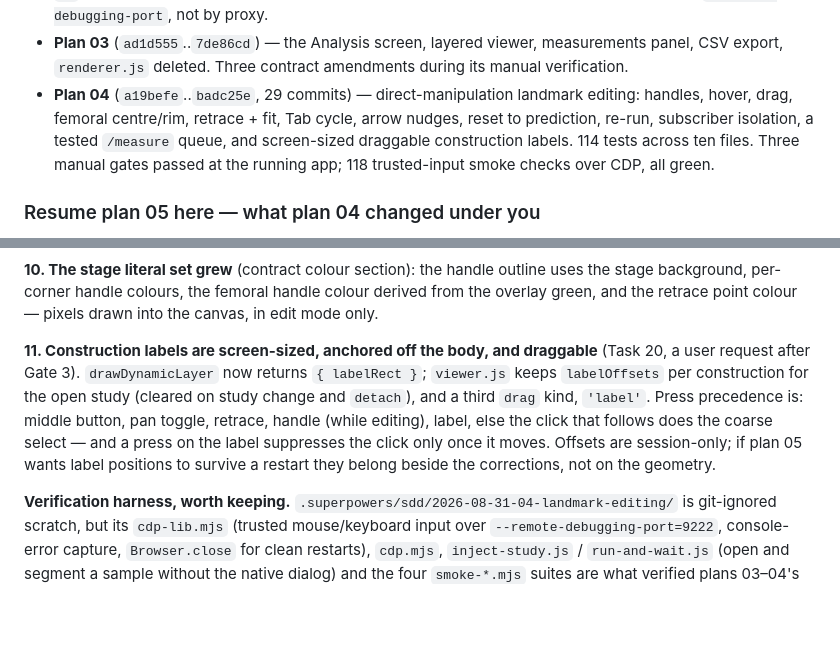
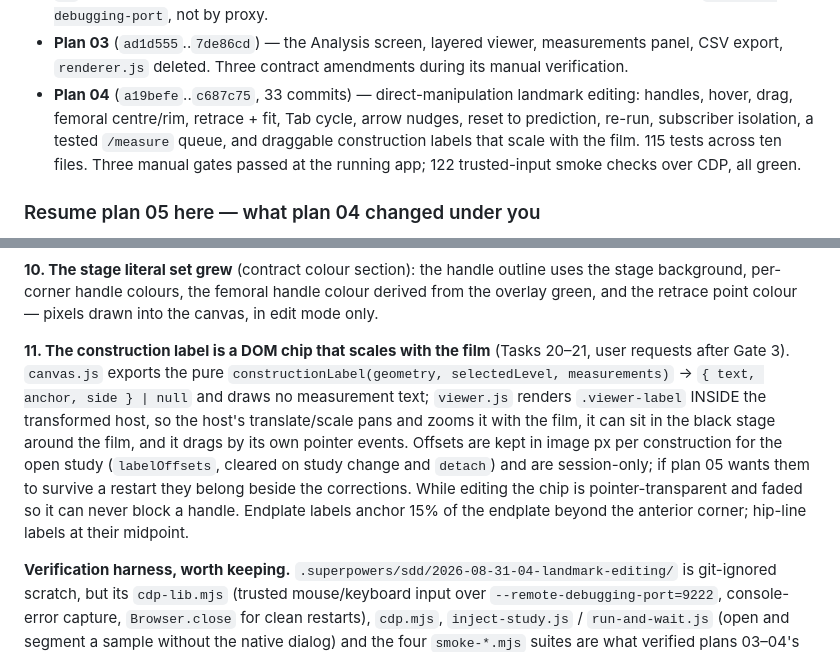
Before and after one commit to mjayasur/Spine-Contour, a Markdown page: docs/superpowers/HANDOFF.md, 2 parts joined by grey strips. Drawn GitHub-style; blank space fills up the shorter version.

Commit message:
docs: Task 21 findings; the handoff describes the DOM label chip and the final plan-04 range
Co-Authored-By: Claude Fable 5.1 <noreply@anthropic.com>

```diff
--- a/docs/superpowers/HANDOFF.md
+++ b/docs/superpowers/HANDOFF.md
@@ -23,11 +23,11 @@ of the legacy `renderer.js`. 64 tests across eight files.
   running app over Electron's `--remote-debugging-port`, not by proxy.
 - **Plan 03** (`ad1d555`..`7de86cd`) — the Analysis screen, layered viewer, measurements panel,
   CSV export, `renderer.js` deleted. Three contract amendments during its manual verification.
-- **Plan 04** (`a19befe`..`badc25e`, 29 commits) — direct-manipulation landmark editing: handles,
+- **Plan 04** (`a19befe`..`c687c75`, 33 commits) — direct-manipulation landmark editing: handles,
   hover, drag, femoral centre/rim, retrace + fit, Tab cycle, arrow nudges, reset to prediction,
-  re-run, subscriber isolation, a tested `/measure` queue, and screen-sized draggable construction
-  labels. 114 tests across ten files. Three manual gates passed at the running app; 118 trusted-input
-  smoke checks over CDP, all green.
+  re-run, subscriber isolation, a tested `/measure` queue, and draggable construction labels that
+  scale with the film. 115 tests across ten files. Three manual gates passed at the running app; 122
+  trusted-input smoke checks over CDP, all green.
 
 ### Resume plan 05 here — what plan 04 changed under you
 
@@ -91,13 +91,15 @@ vertebra again, clicking empty stage, or Escape outside edit mode sets `selected
 background, per-corner handle colours, the femoral handle colour derived from the overlay green,
 and the retrace point colour — pixels drawn into the canvas, in edit mode only.
 
-**11. Construction labels are screen-sized, anchored off the body, and draggable** (Task 20, a user
-request after Gate 3). `drawDynamicLayer` now returns `{ labelRect }`; `viewer.js` keeps
-`labelOffsets` per construction for the open study (cleared on study change and `detach`), and a
-third `drag` kind, `'label'`. Press precedence is: middle button, pan toggle, retrace, handle
-(while editing), label, else the click that follows does the coarse select — and a press on the
-label suppresses the click only once it moves. Offsets are session-only; if plan 05 wants label
-positions to survive a restart they belong beside the corrections, not on the geometry.
+**11. The construction label is a DOM chip that scales with the film** (Tasks 20–21, user requests
+after Gate 3). `canvas.js` exports the pure `constructionLabel(geometry, selectedLevel, measurements)`
+→ `{ text, anchor, side } | null` and draws no measurement text; `viewer.js` renders `.viewer-label`
+INSIDE the transformed host, so the host's translate/scale pans and zooms it with the film, it can
+sit in the black stage around the film, and it drags by its own pointer events. Offsets are kept in
+image px per construction for the open study (`labelOffsets`, cleared on study change and `detach`)
+and are session-only; if plan 05 wants them to survive a restart they belong beside the corrections.
+While editing the chip is pointer-transparent and faded so it can never block a handle. Endplate
+labels anchor 15% of the endplate beyond the anterior corner; hip-line labels at their midpoint.
 
 **Verification harness, worth keeping.** `.superpowers/sdd/2026-08-31-04-landmark-editing/` is
 git-ignored scratch, but its `cdp-lib.mjs` (trusted mouse/keyboard input over
```
Also changed, not shown: 1 other file.
